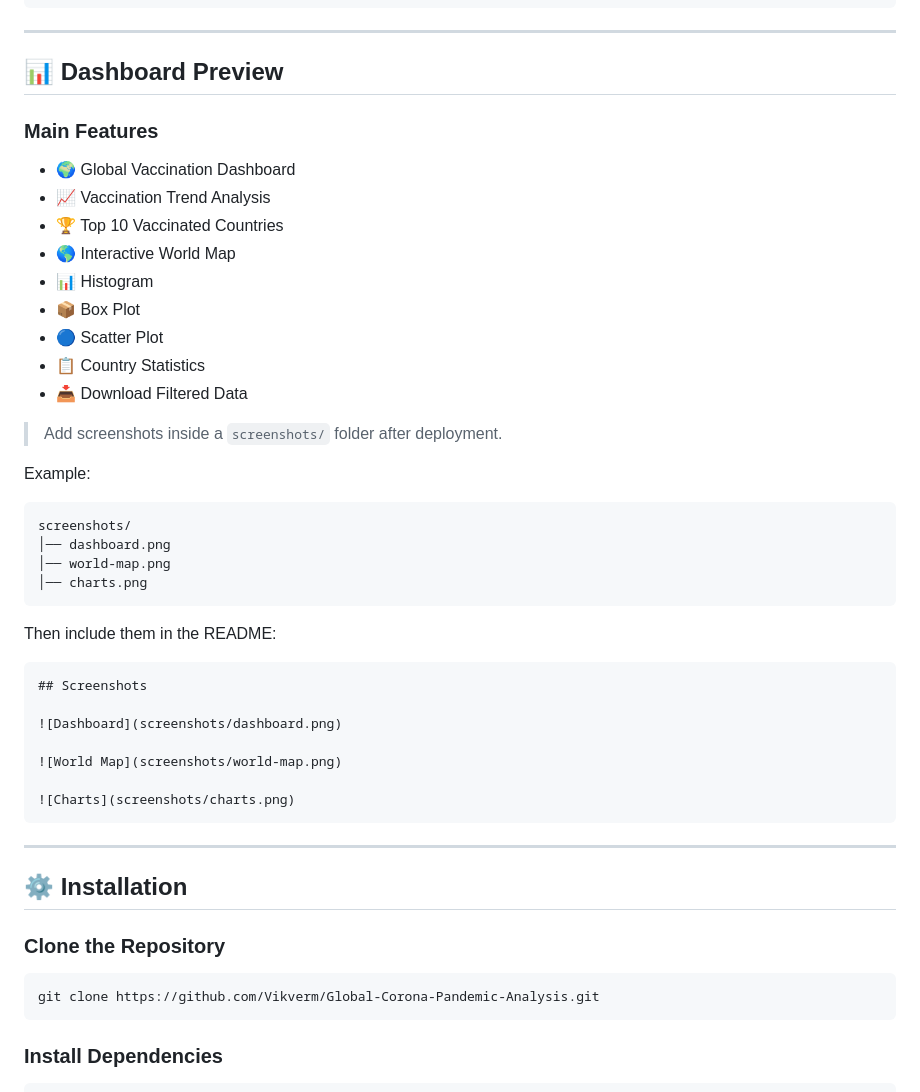
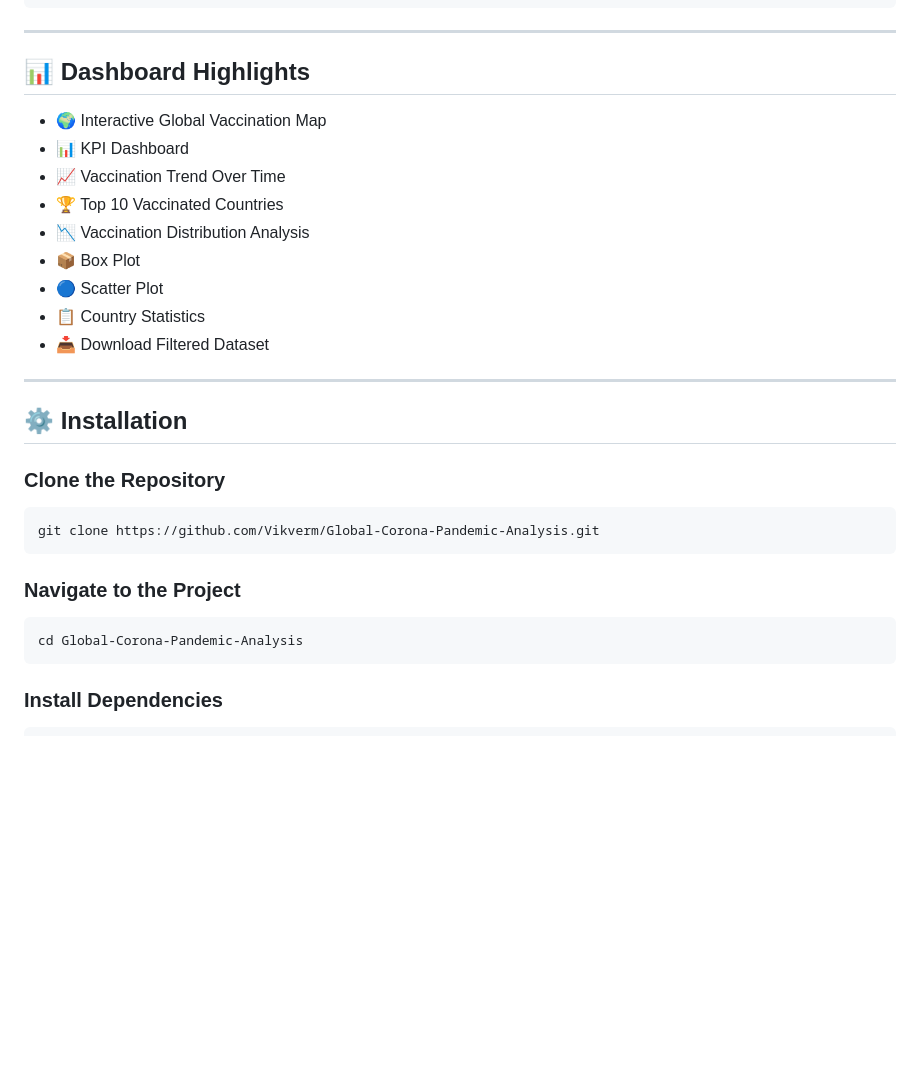
Before and after one commit to Vikverm/Global-Corona-Pandemic-Analysis, a Markdown page: README.md, the part around one of its changes. GitHub-like rendering; blank space fills up the shorter version.

````diff
--- a/README.md
+++ b/README.md
@@ -81,42 +78,17 @@ Global-Corona-Pandemic-Analysis/
 
 ---
 
-## 📊 Dashboard Preview
+## 📊 Dashboard Highlights
 
-### Main Features
-
-* 🌍 Global Vaccination Dashboard
-* 📈 Vaccination Trend Analysis
+* 🌍 Interactive Global Vaccination Map
+* 📊 KPI Dashboard
+* 📈 Vaccination Trend Over Time
 * 🏆 Top 10 Vaccinated Countries
-* 🌎 Interactive World Map
-* 📊 Histogram
+* 📉 Vaccination Distribution Analysis
 * 📦 Box Plot
 * 🔵 Scatter Plot
 * 📋 Country Statistics
-* 📥 Download Filtered Data
-
-> Add screenshots inside a `screenshots/` folder after deployment.
-
-Example:
-
-```text
-screenshots/
-│── dashboard.png
-│── world-map.png
-│── charts.png
-```
-
-Then include them in the README:
-
-```markdown
-## Screenshots
-
-![Dashboard](screenshots/dashboard.png)
-
-![World Map](screenshots/world-map.png)
-
-![Charts](screenshots/charts.png)
-```
+* 📥 Download Filtered Dataset
 
 ---
 
@@ -126,6 +98,12 @@ Then include them in the README:
 
 ```bash
 git clone https://github.com/Vikverm/Global-Corona-Pandemic-Analysis.git
+```
+
+### Navigate to the Project
+
+```bash
+cd Global-Corona-Pandemic-Analysis
 ```
 
 ### Install Dependencies
````
Also changed, not shown: other parts of README.md (+56 -30 lines).
